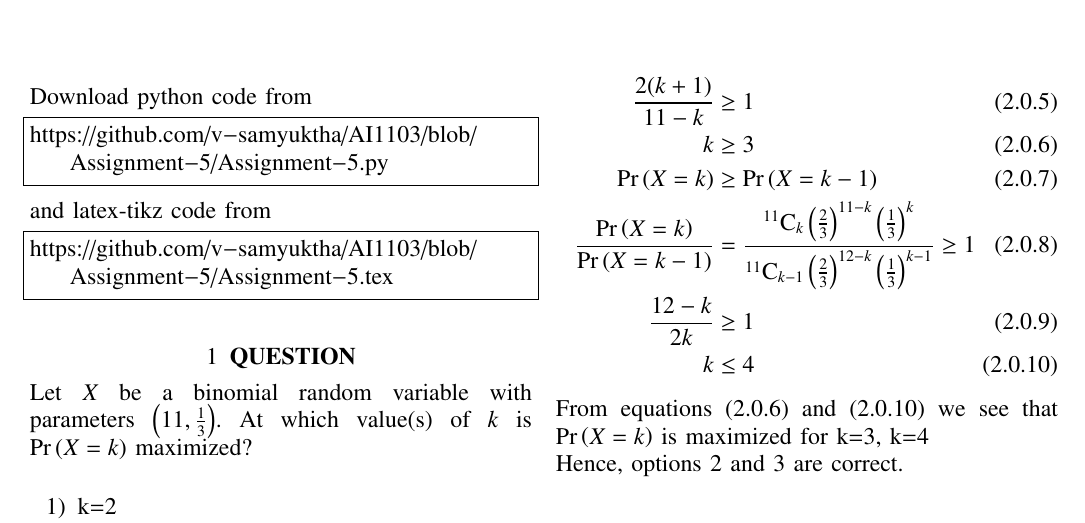
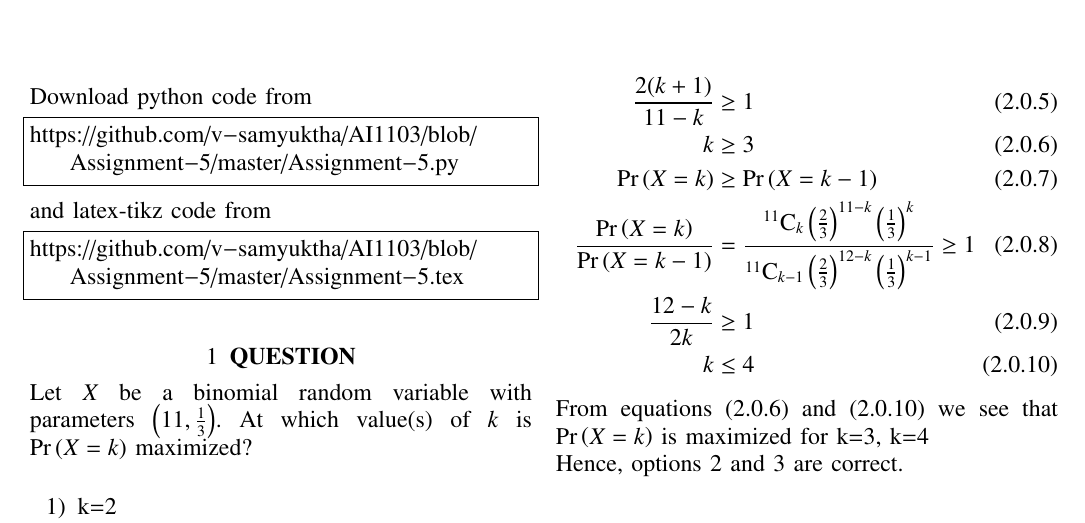
Before and after one commit to v-samyuktha/AI1103, a LaTeX problem sheet (master/Assignment-5.tex): part of the page, cut so that both start at the same text. Compiled offline with pdfLaTeX.

Commit message:
Update Assignment-5.tex

```diff
--- a/master/Assignment-5.tex
+++ b/master/Assignment-5.tex
@@ -132,13 +132,13 @@ columns=fullflexible
 \renewcommand{\thetable}{\theenumi}
 Download python code from
 \begin{lstlisting}
-https://github.com/v-samyuktha/AI1103/blob/Assignment-5/Assignment-5.py
+https://github.com/v-samyuktha/AI1103/blob/Assignment-5/master/Assignment-5.py
 \end{lstlisting}
 %
 and latex-tikz code from
 %
 \begin{lstlisting}
-https://github.com/v-samyuktha/AI1103/blob/Assignment-5/Assignment-5.tex
+https://github.com/v-samyuktha/AI1103/blob/Assignment-5/master/Assignment-5.tex
 \end{lstlisting}
 \section{\textbf{QUESTION}}
 Let $X$ be a binomial random variable with parameters \brak{11,\frac{1}{3}}. At which value(s) of $k$ is \pr{X=k} maximized?\\
```
